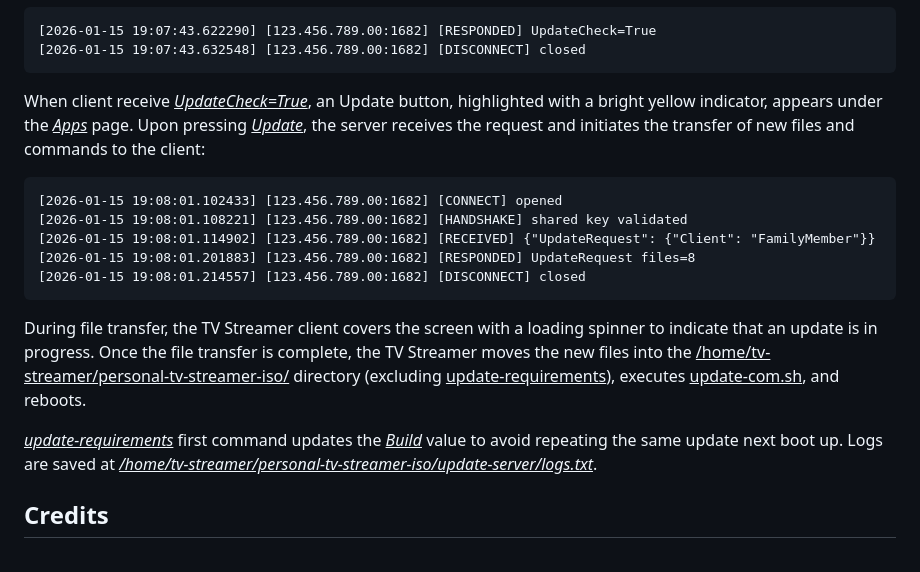
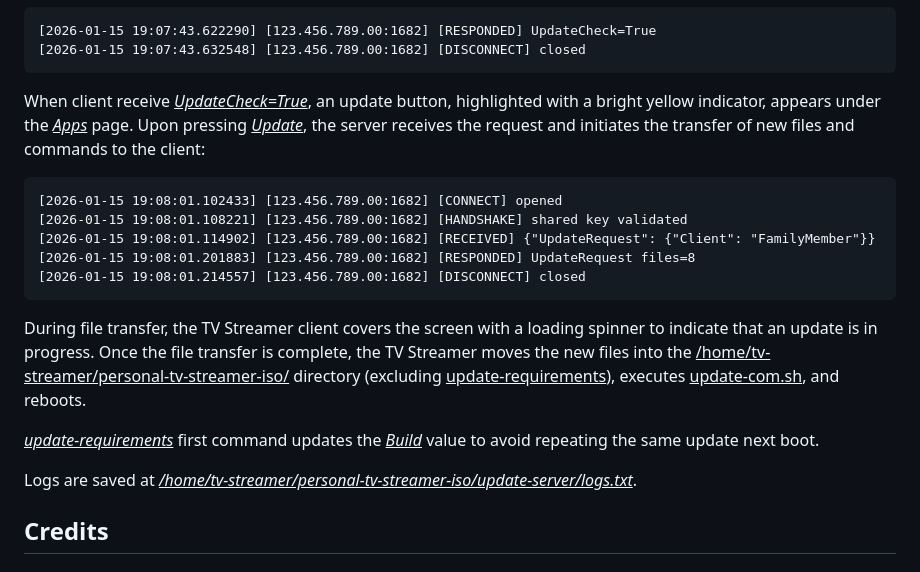
Before and after one commit to devbyte1328/personal-tv-streamer-iso, a Markdown page: README.md, the part around the change. GitHub-like rendering.

Commit message:
Small grammar corrections in 'README.md'

````diff
--- a/README.md
+++ b/README.md
@@ -312,7 +312,7 @@ If the client <ins>*Build*</ins> value is lower than the <ins>*Build*</ins> valu
 [2026-01-15 19:07:43.632548] [123.456.789.00:1682] [DISCONNECT] closed
 ```
 
-When client receive <ins>*UpdateCheck=True*</ins>, an Update button, highlighted with a bright yellow indicator, appears under the <ins>*Apps*</ins> page. Upon pressing <ins>*Update*</ins>, the server receives the request and initiates the transfer of new files and commands to the client:
+When client receive <ins>*UpdateCheck=True*</ins>, an update button, highlighted with a bright yellow indicator, appears under the <ins>*Apps*</ins> page. Upon pressing <ins>*Update*</ins>, the server receives the request and initiates the transfer of new files and commands to the client:
 
 ```
 [2026-01-15 19:08:01.102433] [123.456.789.00:1682] [CONNECT] opened
@@ -324,7 +324,8 @@ When client receive <ins>*UpdateCheck=True*</ins>, an Update button, highlighted
 
 During file transfer, the TV Streamer client covers the screen with a loading spinner to indicate that an update is in progress. Once the file transfer is complete, the TV Streamer moves the new files into the <ins>/home/tv-streamer/personal-tv-streamer-iso/</ins> directory (excluding <ins>update-requirements</ins>), executes <ins>update-com.sh</ins>, and reboots.
 
-<ins>*update-requirements*</ins> first command updates the <ins>*Build*</ins> value to avoid repeating the same update next boot up.
+<ins>*update-requirements*</ins> first command updates the <ins>*Build*</ins> value to avoid repeating the same update next boot.
+
 Logs are saved at <ins>*/home/tv-streamer/personal-tv-streamer-iso/update-server/logs.txt*</ins>.
 
 ## Credits
````
